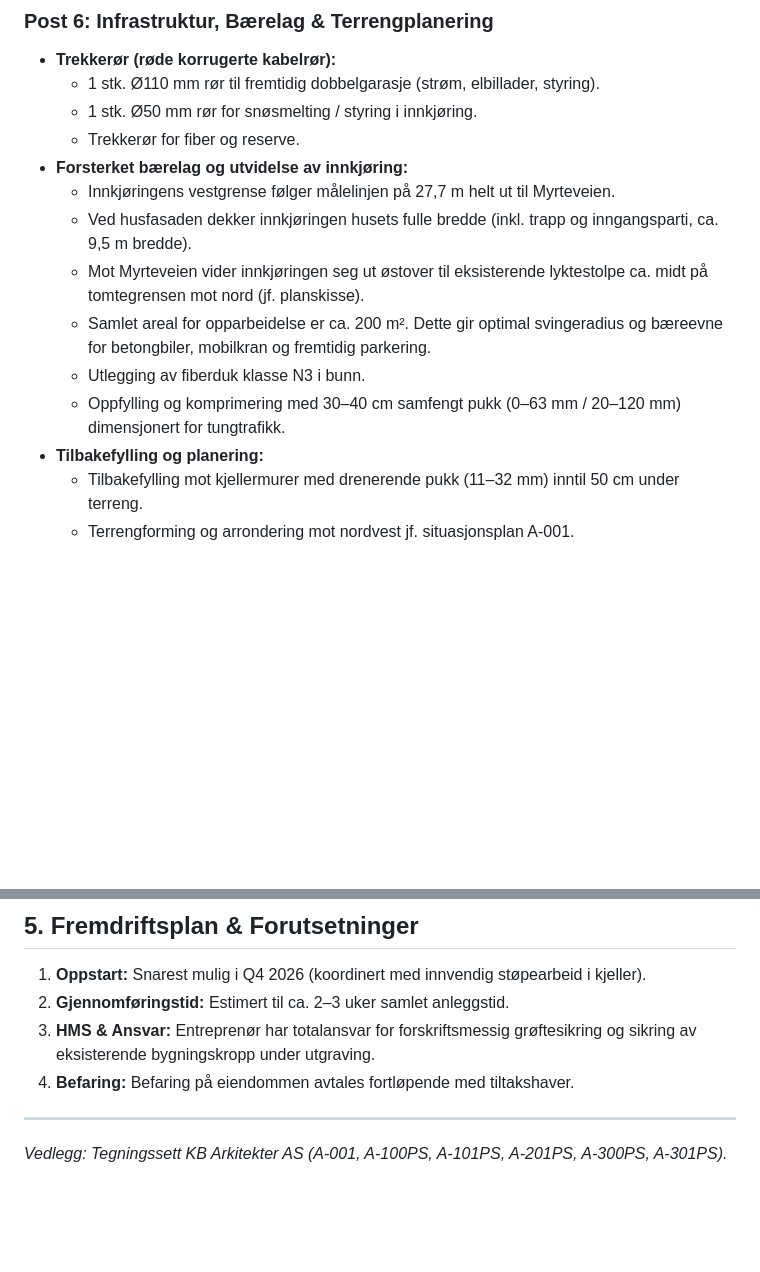
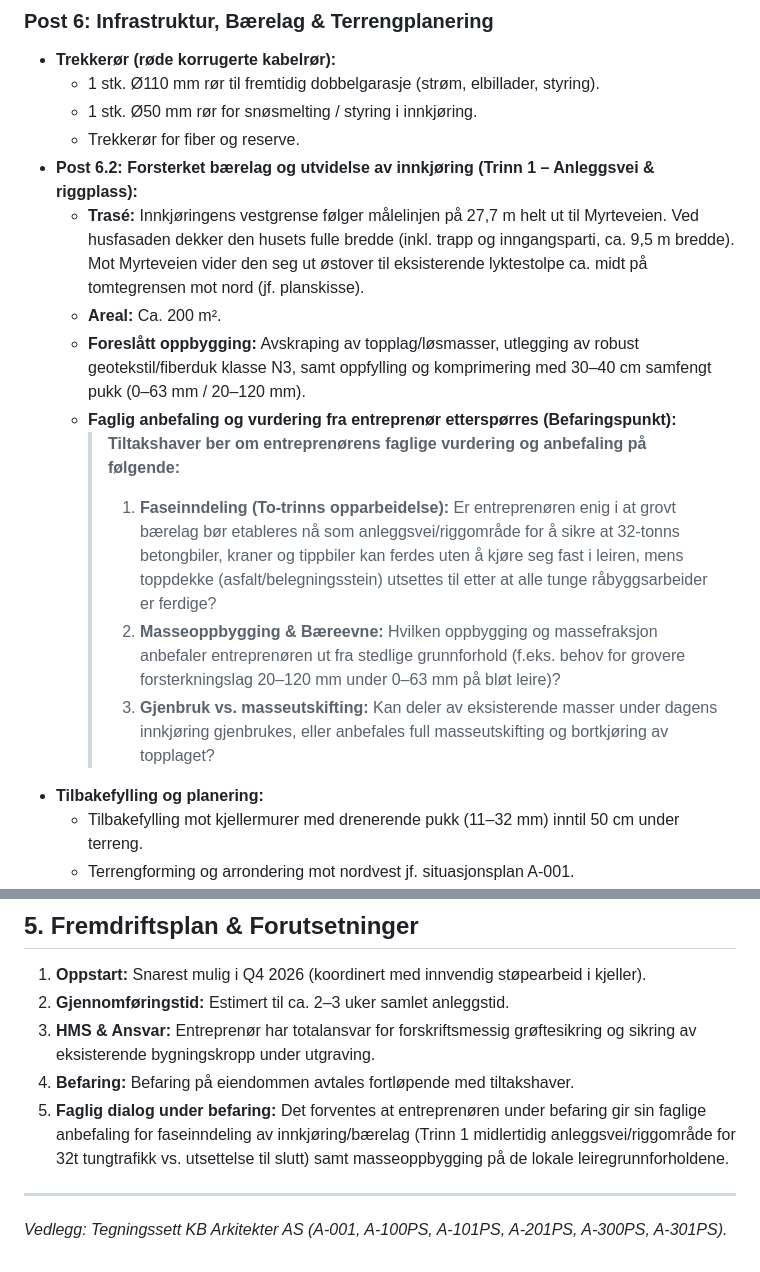
Before and after one commit to magnuskiro/m6, a Markdown page: docs/ANBUDSFORESPORSEL_GRUNNARBEIDER_NORD.md, 2 parts joined by grey strips. GitHub-like rendering; blank space fills up the shorter version.

Commit message:
docs(nord): add contractor recommendation and two-stage driveway strategy point (#92)

```diff
--- a/docs/ANBUDSFORESPORSEL_GRUNNARBEIDER_NORD.md
+++ b/docs/ANBUDSFORESPORSEL_GRUNNARBEIDER_NORD.md
@@ -129,13 +129,15 @@ flowchart TD
   * 1 stk. Ø110 mm rør til fremtidig dobbelgarasje (strøm, elbillader, styring).
   * 1 stk. Ø50 mm rør for snøsmelting / styring i innkjøring.
   * Trekkerør for fiber og reserve.
-* **Forsterket bærelag og utvidelse av innkjøring:**
-  * Innkjøringens vestgrense følger målelinjen på 27,7 m helt ut til Myrteveien.
-  * Ved husfasaden dekker innkjøringen husets fulle bredde (inkl. trapp og inngangsparti, ca. 9,5 m bredde).
-  * Mot Myrteveien vider innkjøringen seg ut østover til eksisterende lyktestolpe ca. midt på tomtegrensen mot nord (jf. planskisse).
-  * Samlet areal for opparbeidelse er ca. 200 m². Dette gir optimal svingeradius og bæreevne for betongbiler, mobilkran og fremtidig parkering.
-  * Utlegging av fiberduk klasse N3 i bunn.
-  * Oppfylling og komprimering med 30–40 cm samfengt pukk (0–63 mm / 20–120 mm) dimensjonert for tungtrafikk.
+* **Post 6.2: Forsterket bærelag og utvidelse av innkjøring (Trinn 1 – Anleggsvei & riggplass):**
+  * **Trasé:** Innkjøringens vestgrense følger målelinjen på 27,7 m helt ut til Myrteveien. Ved husfasaden dekker den husets fulle bredde (inkl. trapp og inngangsparti, ca. 9,5 m bredde). Mot Myrteveien vider den seg ut østover til eksisterende lyktestolpe ca. midt på tomtegrensen mot nord (jf. planskisse).
+  * **Areal:** Ca. 200 m².
+  * **Foreslått oppbygging:** Avskraping av topplag/løsmasser, utlegging av robust geotekstil/fiberduk klasse N3, samt oppfylling og komprimering med 30–40 cm samfengt pukk (0–63 mm / 20–120 mm).
+  * **Faglig anbefaling og vurdering fra entreprenør etterspørres (Befaringspunkt):**
+    > **Tiltakshaver ber om entreprenørens faglige vurdering og anbefaling på følgende:**
+    > 1. **Faseinndeling (To-trinns opparbeidelse):** Er entreprenøren enig i at grovt bærelag bør etableres nå som anleggsvei/riggområde for å sikre at 32-tonns betongbiler, kraner og tippbiler kan ferdes uten å kjøre seg fast i leiren, mens toppdekke (asfalt/belegningsstein) utsettes til etter at alle tunge råbyggsarbeider er ferdige?
+    > 2. **Masseoppbygging & Bæreevne:** Hvilken oppbygging og massefraksjon anbefaler entreprenøren ut fra stedlige grunnforhold (f.eks. behov for grovere forsterkningslag 20–120 mm under 0–63 mm på bløt leire)?
+    > 3. **Gjenbruk vs. masseutskifting:** Kan deler av eksisterende masser under dagens innkjøring gjenbrukes, eller anbefales full masseutskifting og bortkjøring av topplaget?
 * **Tilbakefylling og planering:**
   * Tilbakefylling mot kjellermurer med drenerende pukk (11–32 mm) inntil 50 cm under terreng.
   * Terrengforming og arrondering mot nordvest jf. situasjonsplan A-001.
@@ -181,6 +183,7 @@ Alle priser oppgis ekskl. mva.
 2. **Gjennomføringstid:** Estimert til ca. 2–3 uker samlet anleggstid.
 3. **HMS & Ansvar:** Entreprenør har totalansvar for forskriftsmessig grøftesikring og sikring av eksisterende bygningskropp under utgraving.
 4. **Befaring:** Befaring på eiendommen avtales fortløpende med tiltakshaver.
+5. **Faglig dialog under befaring:** Det forventes at entreprenøren under befaring gir sin faglige anbefaling for faseinndeling av innkjøring/bærelag (Trinn 1 midlertidig anleggsvei/riggområde for 32t tungtrafikk vs. utsettelse til slutt) samt masseoppbygging på de lokale leiregrunnforholdene.
 
 ---
 *Vedlegg: Tegningssett KB Arkitekter AS (A-001, A-100PS, A-101PS, A-201PS, A-300PS, A-301PS).*
```
